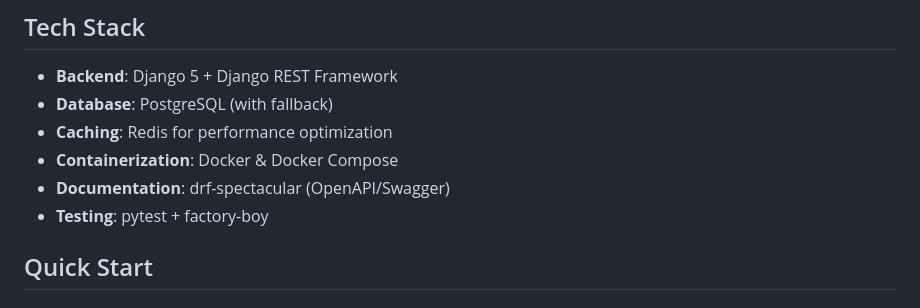
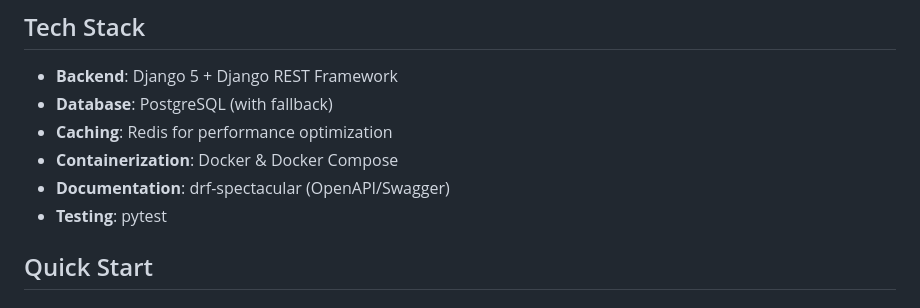
Before and after one commit to ndongchrist/Project-Task-APIs, a Markdown page: README.md, the part around the change. Rendered like a GitHub page.

Commit message:
refactor: README.md

```diff
--- a/README.md
+++ b/README.md
@@ -21,7 +21,7 @@ A professional Django REST API for project and task management with time trackin
 - **Caching**: Redis for performance optimization
 - **Containerization**: Docker & Docker Compose
 - **Documentation**: drf-spectacular (OpenAPI/Swagger)
-- **Testing**: pytest + factory-boy
+- **Testing**: pytest
 
 ## Quick Start
 
```
